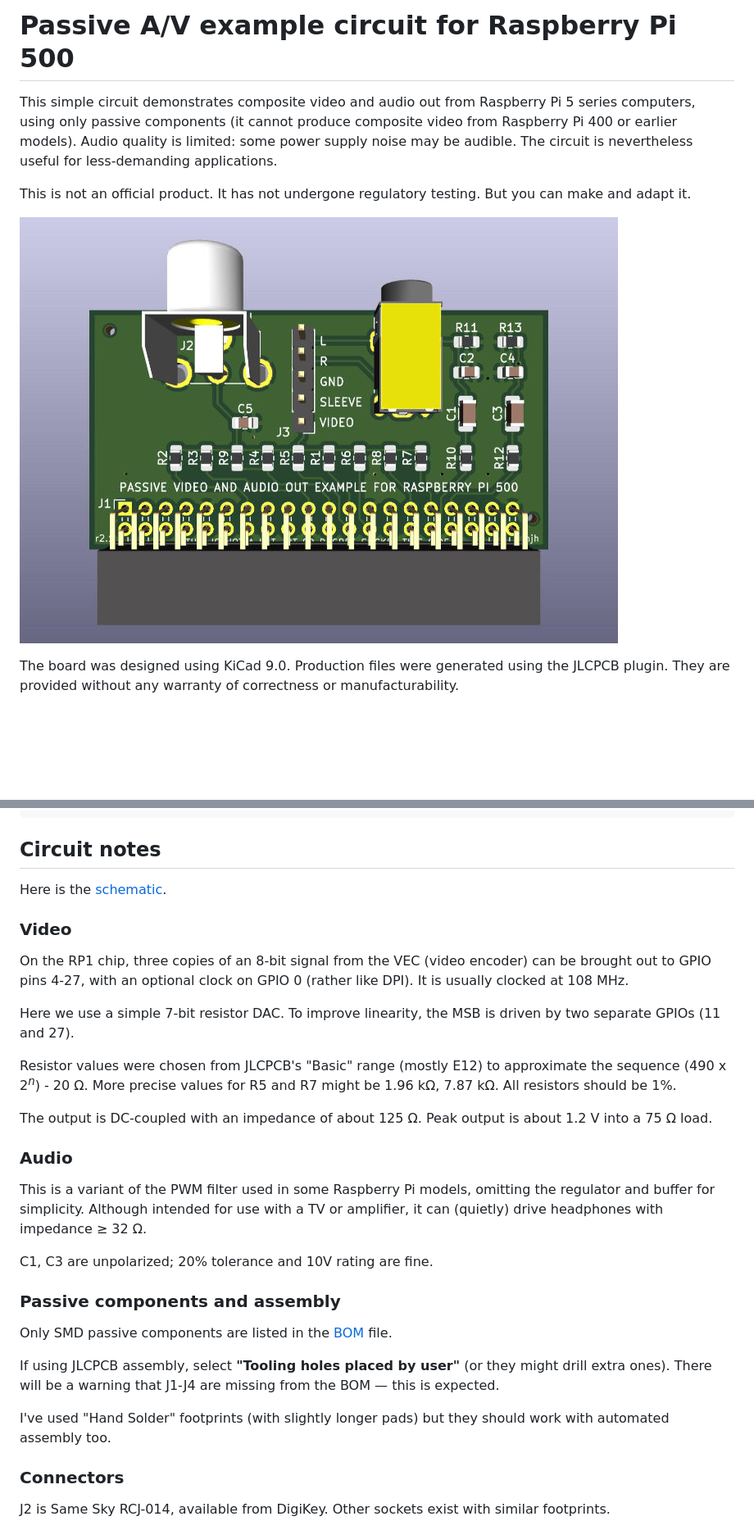
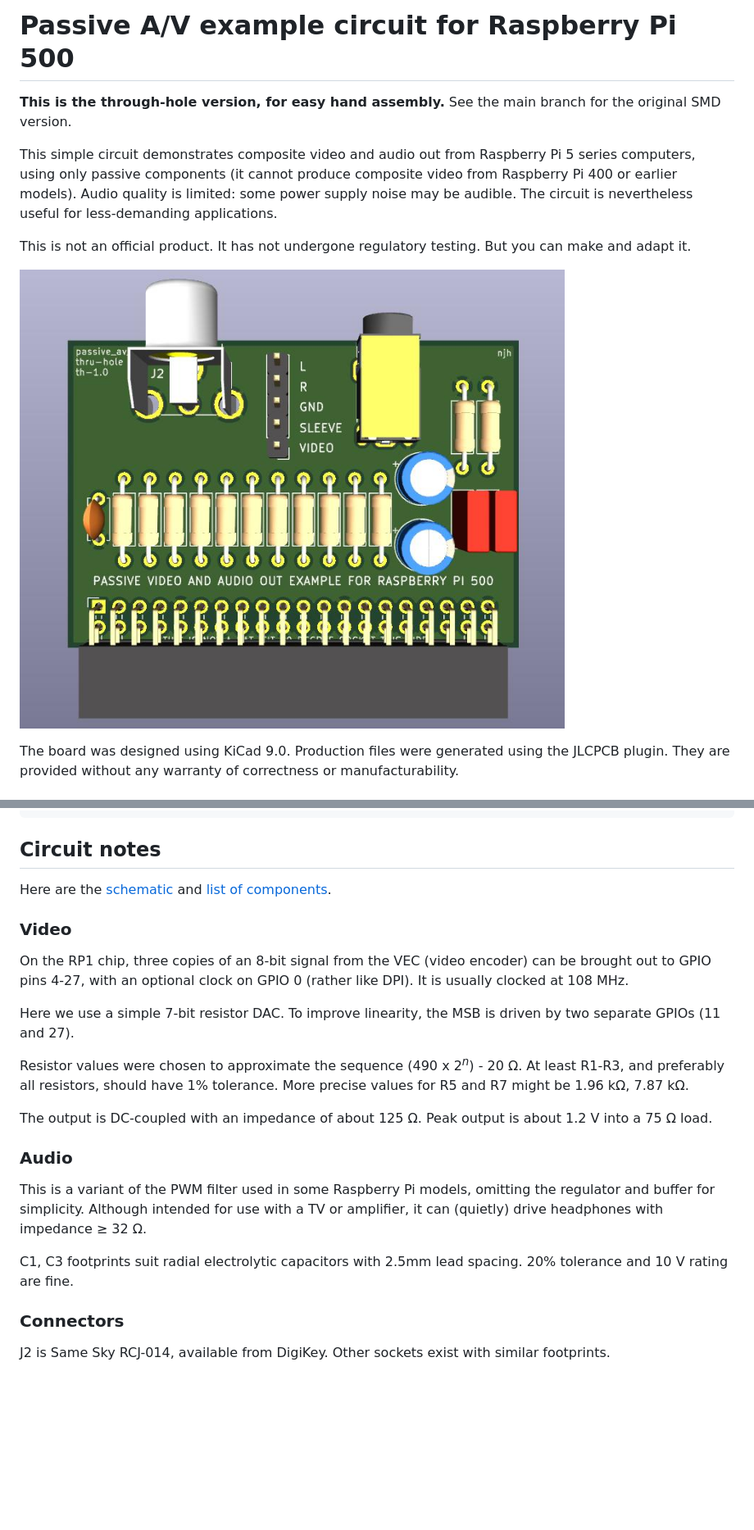
Before and after one commit to njhollinghurst/passive_av_500, a Markdown page: README.md, 2 parts joined by grey strips. Shown at 82% size. GitHub-like rendering; pictures changed too: images/populated.jpg; blank space fills up the shorter version.

Commit message:
Candidate through-hole version th-1.0 (UNTESTED)
Capacitor types and values tweaked for availability.

PCB redesigned to use all through-hole components.

Remove LCSC part numbers, which were SMD ones.
(This version is intended for hand assembly.)

Not yet fabricated or tested!

```diff
--- a/README.md
+++ b/README.md
@@ -1,4 +1,6 @@
 # Passive A/V example circuit for Raspberry Pi 500
+
+**This is the through-hole version, for easy hand assembly.** See the main branch for the original SMD version.
 
 This simple circuit demonstrates composite video and audio out from Raspberry Pi 5 series computers, using only passive components (it cannot produce composite video from Raspberry Pi 400 or earlier models).  Audio quality is limited: some power supply noise may be audible. The circuit is nevertheless useful for less-demanding applications.
 
@@ -31,7 +33,7 @@ No picture? You might not have the new overlay. Type this (after Ctrl-Alt-T if u
 
 ## Circuit notes
 
-Here is the [schematic](images/schematic.pdf).
+Here are the [schematic](images/schematic.pdf) and [list of components](production/bom.csv).
 
 ### Video
 
@@ -39,7 +41,7 @@ On the RP1 chip, three copies of an 8-bit signal from the VEC (video encoder) ca
 
 Here we use a simple 7-bit resistor DAC. To improve linearity, the MSB is driven by two separate GPIOs (11 and 27).
 
-Resistor values were chosen from JLCPCB's "Basic" range (mostly E12) to approximate the sequence (490 x 2<sup><i>n</i></sup>) - 20 &Omega;. More precise values for R5 and R7 might be 1.96 k&Omega;, 7.87 k&Omega;. All resistors should be 1%.
+Resistor values were chosen to approximate the sequence (490 x 2<sup><i>n</i></sup>) - 20 &Omega;. At least R1-R3, and preferably all resistors, should have 1% tolerance. More precise values for R5 and R7 might be 1.96 k&Omega;, 7.87 k&Omega;.
 
 The output is DC-coupled with an impedance of about 125 &Omega;. Peak output is about 1.2 V into a 75 &Omega; load.
 
@@ -47,15 +49,7 @@ The output is DC-coupled with an impedance of about 125 &Omega;. Peak output is
 
 This is a variant of the PWM filter used in some Raspberry Pi models, omitting the regulator and buffer for simplicity. Although intended for use with a TV or amplifier, it can (quietly) drive headphones with impedance &ge; 32 &Omega;.
 
-C1, C3 are unpolarized; 20% tolerance and 10V rating are fine.
-
-### Passive components and assembly
-
-Only SMD passive components are listed in the [BOM](production/bom.csv) file.
-
-If using JLCPCB assembly, select **"Tooling holes placed by user"** (or they might drill extra ones). There will be a warning that J1-J4 are missing from the BOM &mdash; this is expected.
-
-I've used "Hand Solder" footprints (with slightly longer pads) but they should work with automated assembly too.
+C1, C3 footprints suit radial electrolytic capacitors with 2.5mm lead spacing. 20% tolerance and 10 V rating are fine.
 
 ### Connectors
 
```
Also changed, not shown: other parts of README.md (+3 -1 lines), images/unpopulated.jpg, 10 other files.
